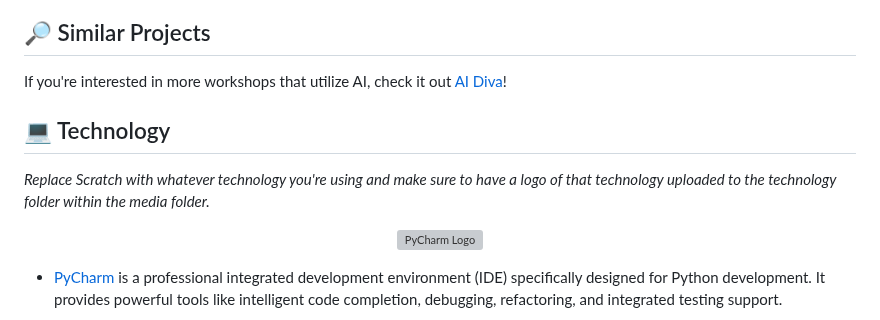
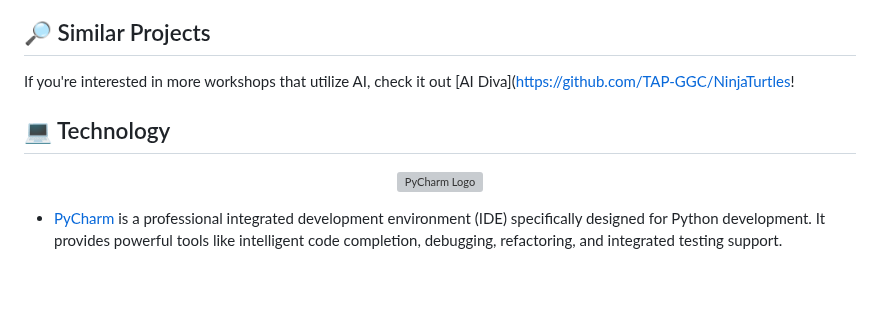
Before and after one commit to TAP-GGC/GestureControl, a Markdown page: README.md, the part around one of its changes. Drawn GitHub-style; blank space fills up the shorter version; grey boxes are pictures that could not be loaded.

Commit message:
Fix formatting and update AI Diva link in README
Fixed formatting issues in the README file and updated the AI Diva link.

```diff
--- a/README.md
+++ b/README.md
@@ -83,10 +82,9 @@ In addition to practicing sign language, participants will also be introduced to
 
 ## :mag_right: Similar Projects
 
-If you're interested in more workshops that utilize AI, check it out [AI Diva]([https://github.com/TAP-GGC/NinjaTurtles](https://tapggc.org/projects/2025/spring/ai-diva/))!
+If you're interested in more workshops that utilize AI, check it out [AI Diva]([https://github.com/TAP-GGC/NinjaTurtles](https://tapggc.org/projects/2025/spring/ai-diva/)!
 
 ## :computer: Technology
-<i> Replace Scratch with whatever technology you're using and make sure to have a logo of that technology uploaded to the technology folder within the media folder. </i>
 <!-- be sure to use the alt text feature in case anybody viewing your repo is using  screen reader! you want your workshop to be as accessible as possible -->
 <p align="center">
   <img alt="PyCharm Logo" src = "media/technology/pycharm.png" width="200" height="200"/>
```
Also changed, not shown: other parts of README.md (+0 -1 lines).
